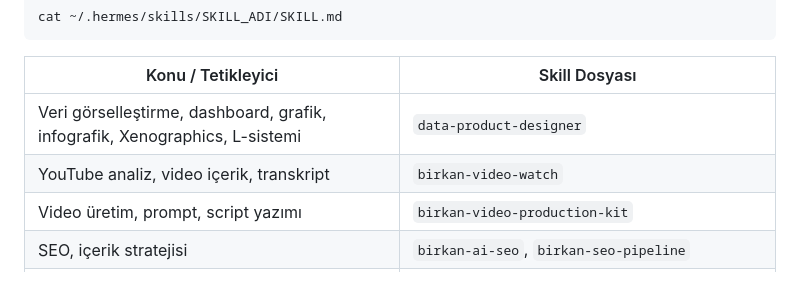
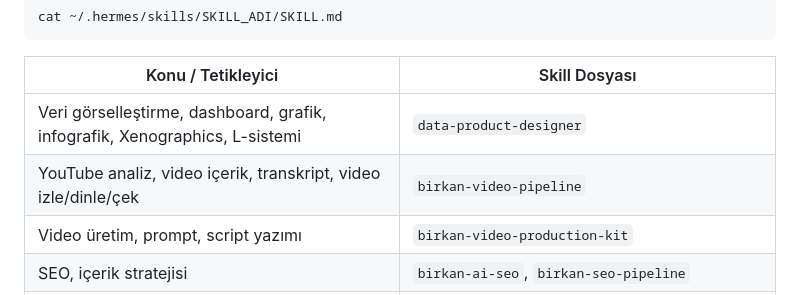
Before and after one commit to bbbirkan/bilgi-ve-projeler, a Markdown page: CLAUDE.md, the part around the change. Drawn GitHub-style.

Commit message:
video pipeline: çek→dinle→izle unified skill, eski iki skill arşivlendi

```diff
--- a/CLAUDE.md
+++ b/CLAUDE.md
@@ -531,7 +531,7 @@ cat ~/.hermes/skills/SKILL_ADI/SKILL.md
 | Konu / Tetikleyici | Skill Dosyası |
 |--------------------|--------------|
 | Veri görselleştirme, dashboard, grafik, infografik, Xenographics, L-sistemi | `data-product-designer` |
-| YouTube analiz, video içerik, transkript | `birkan-video-watch` |
+| YouTube analiz, video içerik, transkript, video izle/dinle/çek | `birkan-video-pipeline` |
 | Video üretim, prompt, script yazımı | `birkan-video-production-kit` |
 | SEO, içerik stratejisi | `birkan-ai-seo`, `birkan-seo-pipeline` |
 | Derin araştırma, kaynak tarama | `birkan-deep-research`, `birkan-autoresearch` |
```
Also changed, not shown: Skills/birkan-video-pipeline/SKILL.md (added, +212 -0 lines).
